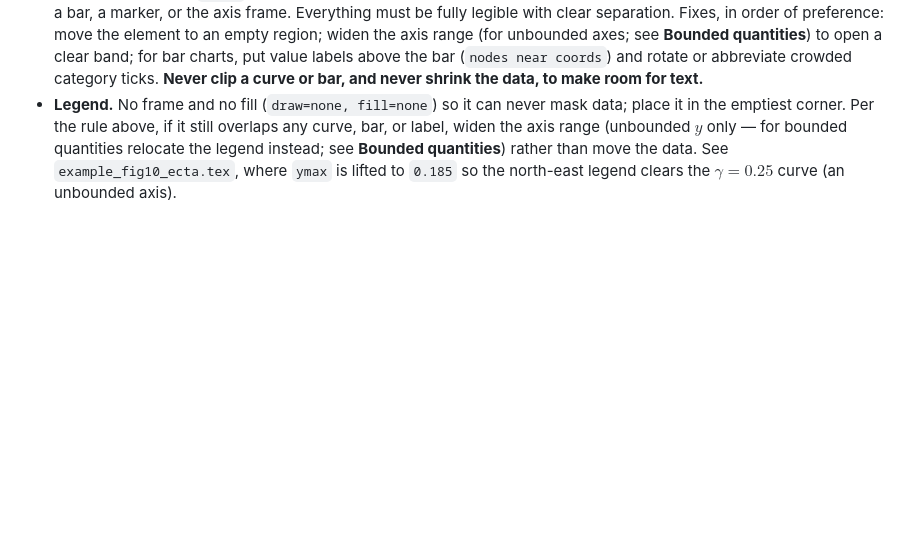
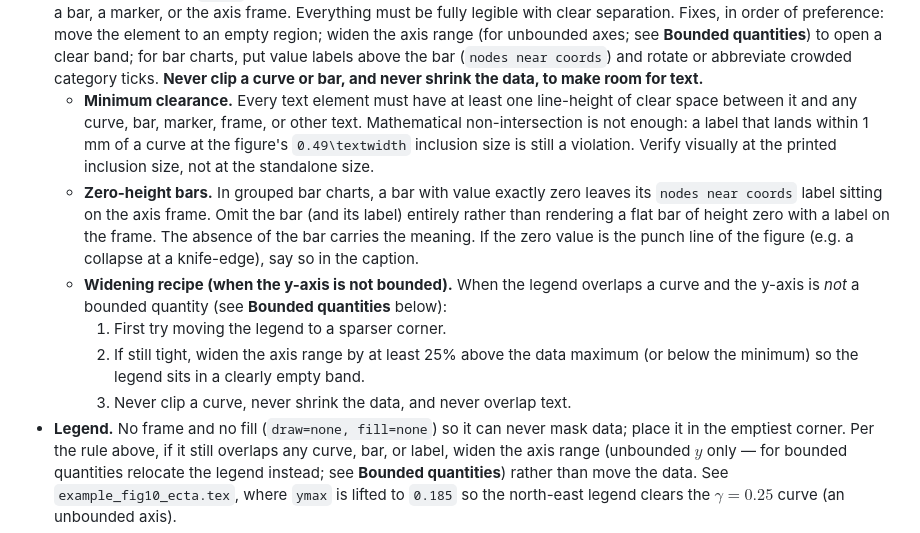
Before and after one commit to mhpbreugem/Standards, a Markdown page: writing/figures/README.md, the part around the change. Rendered like a GitHub page; blank space fills up the shorter version.

Commit message:
Figures: explicit text clearance and zero-height bar omission
Add operational refinements to the no-overlapping-text rule: require at
least one line-height of clearance verified at the printed 0.49\textwidth
size (not standalone); omit zero-height bars (and their labels) in grouped
charts rather than parking a label on the frame; give a concrete legend
widening recipe for unbounded y-axes.

https://claude.ai/code/session_01KxAwkADoAHXtXvqD5VtkvV

```diff
--- a/writing/figures/README.md
+++ b/writing/figures/README.md
@@ -56,6 +56,28 @@ Two-panel figures use `subfigure` at `0.49\textwidth` each, side by side.
   quantities**) to open a clear band; for bar charts, put value labels above the
   bar (`nodes near coords`) and rotate or abbreviate crowded category ticks.
   **Never clip a curve or bar, and never shrink the data, to make room for text.**
+  - **Minimum clearance.** Every text element must have at least one
+    line-height of clear space between it and any curve, bar, marker,
+    frame, or other text. Mathematical non-intersection is not enough:
+    a label that lands within 1 mm of a curve at the figure's `0.49\textwidth`
+    inclusion size is still a violation. Verify visually at the printed
+    inclusion size, not at the standalone size.
+  - **Zero-height bars.** In grouped bar charts, a bar with value
+    exactly zero leaves its `nodes near coords` label sitting on the
+    axis frame. Omit the bar (and its label) entirely rather than
+    rendering a flat bar of height zero with a label on the frame. The
+    absence of the bar carries the meaning. If the zero value is the
+    punch line of the figure (e.g. a collapse at a knife-edge), say so
+    in the caption.
+  - **Widening recipe (when the y-axis is not bounded).** When the
+    legend overlaps a curve and the y-axis is *not* a bounded quantity
+    (see **Bounded quantities** below):
+      1. First try moving the legend to a sparser corner.
+      2. If still tight, widen the axis range by at least 25% above
+         the data maximum (or below the minimum) so the legend sits in
+         a clearly empty band.
+      3. Never clip a curve, never shrink the data, and never overlap
+         text.
 - **Legend.** No frame and no fill (`draw=none, fill=none`) so it can never mask
   data; place it in the emptiest corner. Per the rule above, if it still overlaps
   any curve, bar, or label, widen the axis range (unbounded $y$ only — for bounded
```
